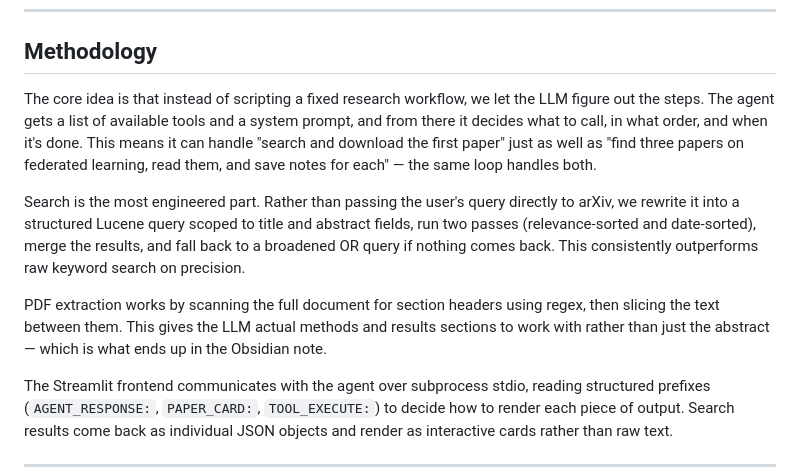
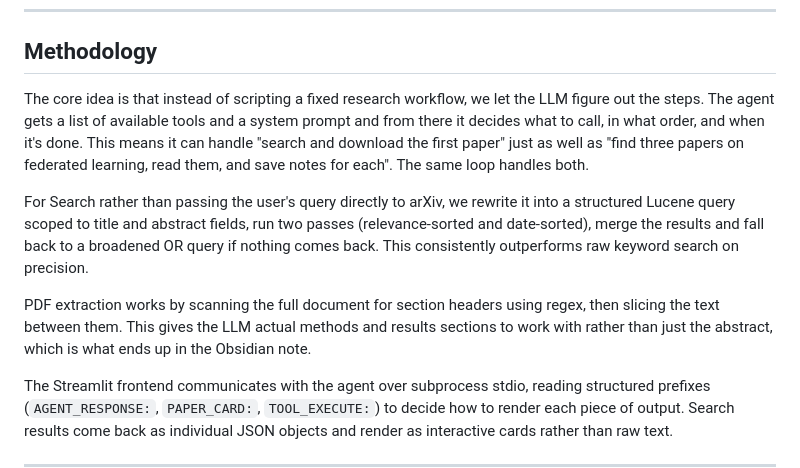
Before and after one commit to MohammadAmmargk8497/Darwin, a Markdown page: README.md, the part around one of its changes. Drawn GitHub-style.

Commit message:
Fix grammar and punctuation in README.md
Correct grammar and punctuation in README.md for clarity and consistency.

```diff
--- a/README.md
+++ b/README.md
@@ -32,11 +32,11 @@ All tool communication happens over stdio using the MCP protocol. The LLM never
 
 ## Methodology
 
-The core idea is that instead of scripting a fixed research workflow, we let the LLM figure out the steps. The agent gets a list of available tools and a system prompt, and from there it decides what to call, in what order, and when it's done. This means it can handle "search and download the first paper" just as well as "find three papers on federated learning, read them, and save notes for each" — the same loop handles both.
+The core idea is that instead of scripting a fixed research workflow, we let the LLM figure out the steps. The agent gets a list of available tools and a system prompt and from there it decides what to call, in what order, and when it's done. This means it can handle "search and download the first paper" just as well as "find three papers on federated learning, read them, and save notes for each". The same loop handles both.
 
-Search is the most engineered part. Rather than passing the user's query directly to arXiv, we rewrite it into a structured Lucene query scoped to title and abstract fields, run two passes (relevance-sorted and date-sorted), merge the results, and fall back to a broadened OR query if nothing comes back. This consistently outperforms raw keyword search on precision.
+For Search rather than passing the user's query directly to arXiv, we rewrite it into a structured Lucene query scoped to title and abstract fields, run two passes (relevance-sorted and date-sorted), merge the results and fall back to a broadened OR query if nothing comes back. This consistently outperforms raw keyword search on precision.
 
-PDF extraction works by scanning the full document for section headers using regex, then slicing the text between them. This gives the LLM actual methods and results sections to work with rather than just the abstract — which is what ends up in the Obsidian note.
+PDF extraction works by scanning the full document for section headers using regex, then slicing the text between them. This gives the LLM actual methods and results sections to work with rather than just the abstract, which is what ends up in the Obsidian note.
 
 The Streamlit frontend communicates with the agent over subprocess stdio, reading structured prefixes (`AGENT_RESPONSE:`, `PAPER_CARD:`, `TOOL_EXECUTE:`) to decide how to render each piece of output. Search results come back as individual JSON objects and render as interactive cards rather than raw text.
 
```
Also changed, not shown: other parts of README.md (+2 -2 lines).
